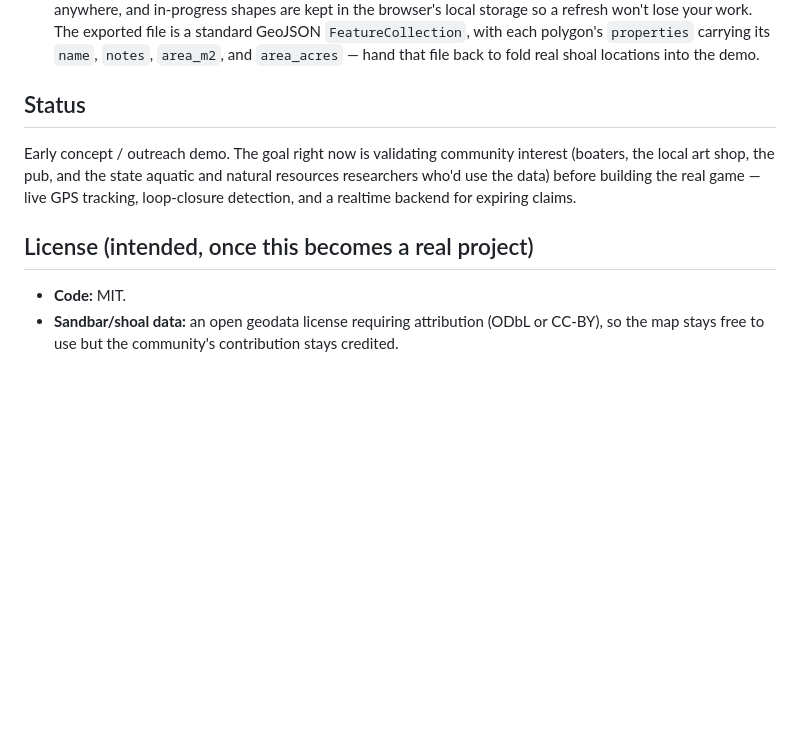
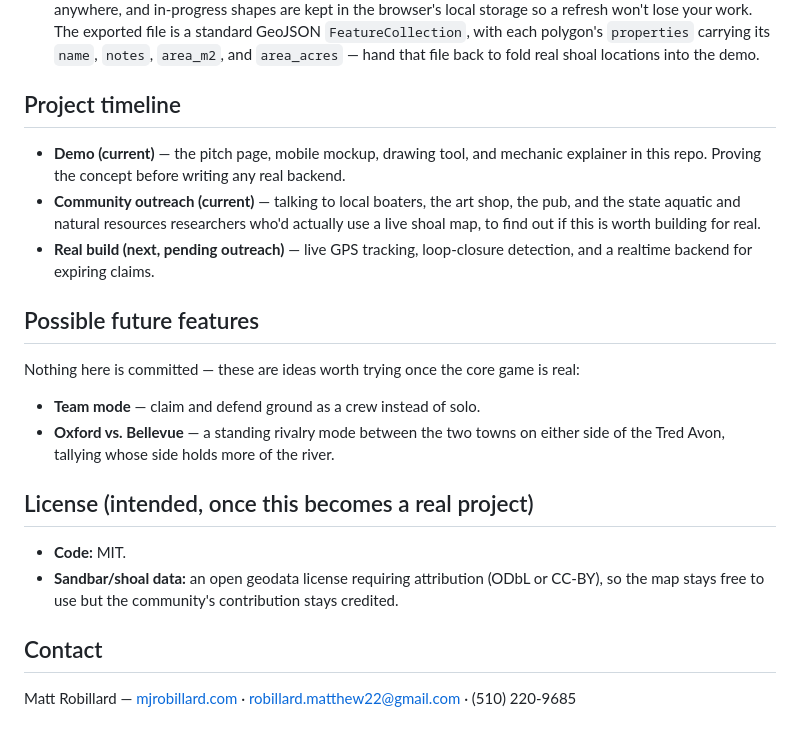
Before and after one commit to MJRobillard/CommonShoal, a Markdown page: README.md, the part around the change. Drawn GitHub-style; blank space fills up the shorter version.

Commit message:
Add project timeline, possible future features, and contact info to README

```diff
--- a/README.md
+++ b/README.md
@@ -59,13 +59,27 @@ date.
   `area_acres` — hand that file back to fold real shoal locations into the
   demo.
 
-## Status
+## Project timeline
 
-Early concept / outreach demo. The goal right now is validating community
-interest (boaters, the local art shop, the pub, and the state aquatic and
-natural resources researchers who'd use the data) before building the real
-game — live GPS tracking, loop-closure detection, and a realtime backend for
-expiring claims.
+- **Demo (current)** — the pitch page, mobile mockup, drawing tool, and
+  mechanic explainer in this repo. Proving the concept before writing any
+  real backend.
+- **Community outreach (current)** — talking to local boaters, the art
+  shop, the pub, and the state aquatic and natural resources researchers
+  who'd actually use a live shoal map, to find out if this is worth
+  building for real.
+- **Real build (next, pending outreach)** — live GPS tracking, loop-closure
+  detection, and a realtime backend for expiring claims.
+
+## Possible future features
+
+Nothing here is committed — these are ideas worth trying once the core
+game is real:
+
+- **Team mode** — claim and defend ground as a crew instead of solo.
+- **Oxford vs. Bellevue** — a standing rivalry mode between the two towns
+  on either side of the Tred Avon, tallying whose side holds more of the
+  river.
 
 ## License (intended, once this becomes a real project)
 
@@ -73,3 +87,8 @@ expiring claims.
 - **Sandbar/shoal data:** an open geodata license requiring attribution
   (ODbL or CC-BY), so the map stays free to use but the community's
   contribution stays credited.
+
+## Contact
+
+Matt Robillard — [mjrobillard.com](https://mjrobillard.com) ·
+robillard.matthew22@gmail.com · (510) 220-9685
```
